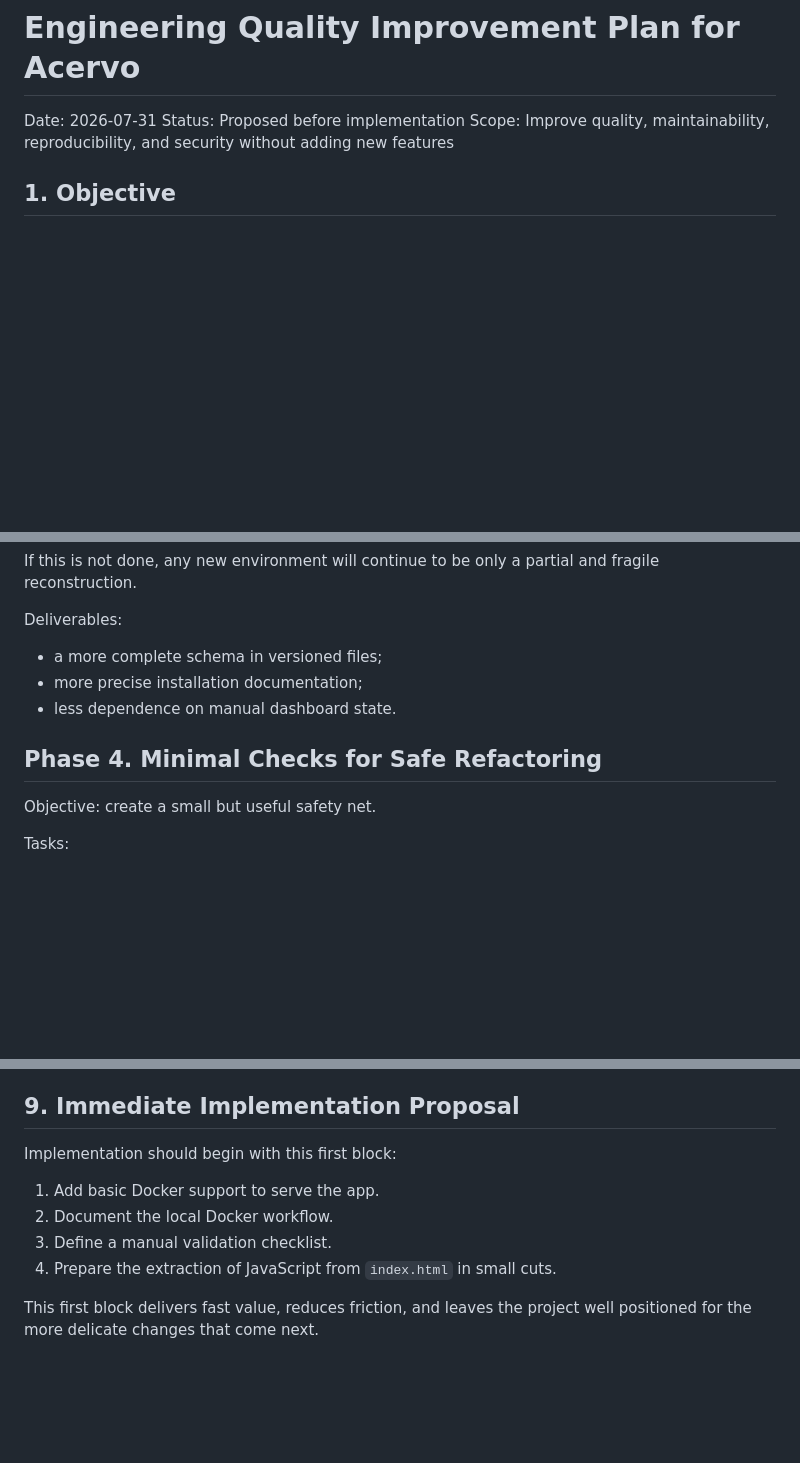
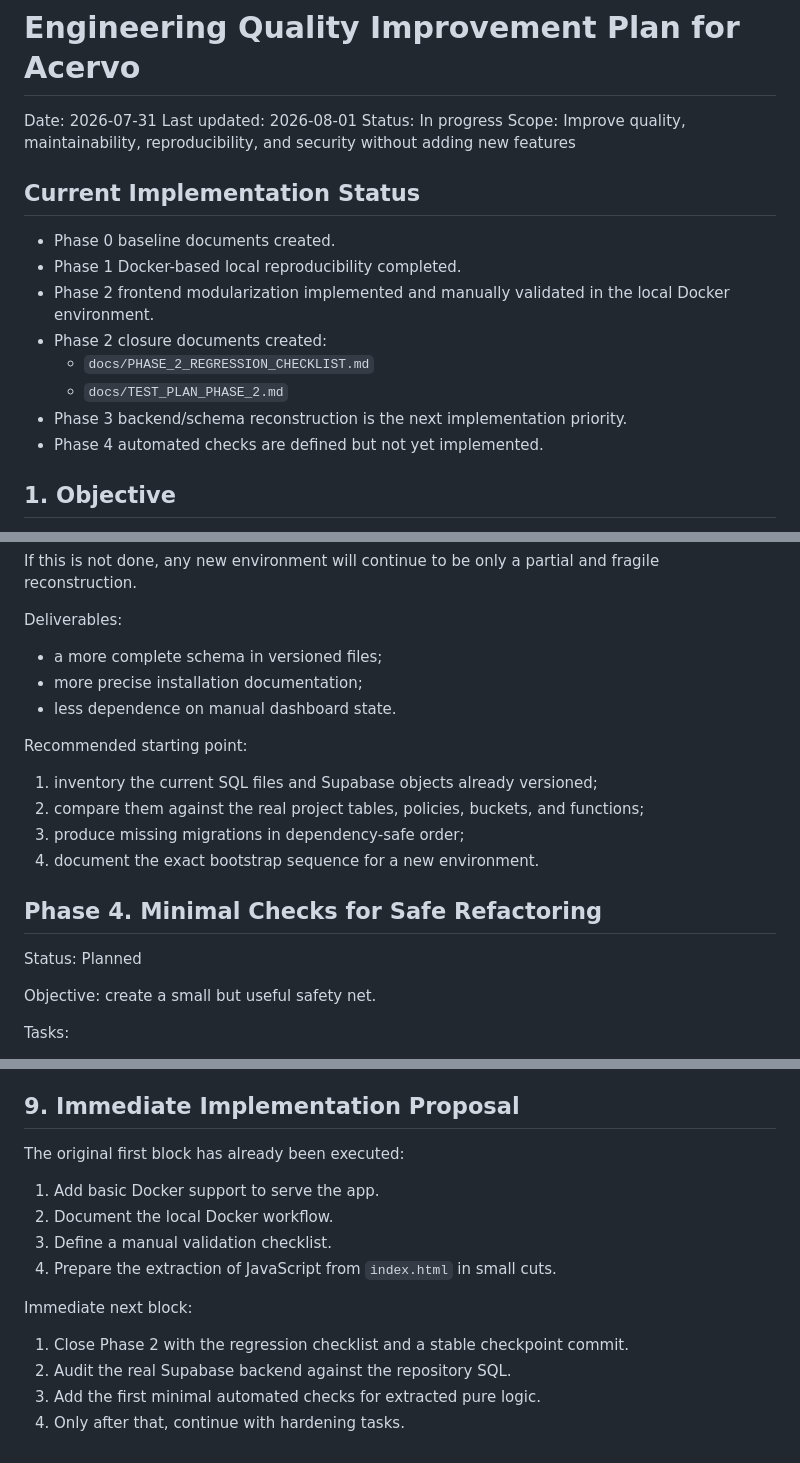
Before and after one commit to acervo-cl/acervoapp, a Markdown page: docs/ENGINEERING_QUALITY_IMPROVEMENT_PLAN.md, 3 parts joined by grey strips. Drawn GitHub-style; blank space fills up the shorter version.

Commit message:
docs: update engineering plan and phase 2 closure guidance

```diff
--- a/docs/ENGINEERING_QUALITY_IMPROVEMENT_PLAN.md
+++ b/docs/ENGINEERING_QUALITY_IMPROVEMENT_PLAN.md
@@ -1,8 +1,20 @@
 # Engineering Quality Improvement Plan for Acervo
 
 Date: 2026-07-31
-Status: Proposed before implementation
+Last updated: 2026-08-01
+Status: In progress
 Scope: Improve quality, maintainability, reproducibility, and security without adding new features
+
+## Current Implementation Status
+
+- Phase 0 baseline documents created.
+- Phase 1 Docker-based local reproducibility completed.
+- Phase 2 frontend modularization implemented and manually validated in the local Docker environment.
+- Phase 2 closure documents created:
+  - `docs/PHASE_2_REGRESSION_CHECKLIST.md`
+  - `docs/TEST_PLAN_PHASE_2.md`
+- Phase 3 backend/schema reconstruction is the next implementation priority.
+- Phase 4 automated checks are defined but not yet implemented.
 
 ## 1. Objective
 
@@ -148,7 +172,16 @@ Deliverables:
 - more precise installation documentation;
 - less dependence on manual dashboard state.
 
+Recommended starting point:
+
+1. inventory the current SQL files and Supabase objects already versioned;
+2. compare them against the real project tables, policies, buckets, and functions;
+3. produce missing migrations in dependency-safe order;
+4. document the exact bootstrap sequence for a new environment.
+
 ## Phase 4. Minimal Checks for Safe Refactoring
+
+Status: Planned
 
 Objective: create a small but useful safety net.
 
@@ -225,11 +260,16 @@ We should consider this initiative successful if:
 
 ## 9. Immediate Implementation Proposal
 
-Implementation should begin with this first block:
+The original first block has already been executed:
 
 1. Add basic Docker support to serve the app.
 2. Document the local Docker workflow.
 3. Define a manual validation checklist.
 4. Prepare the extraction of JavaScript from `index.html` in small cuts.
 
-This first block delivers fast value, reduces friction, and leaves the project well positioned for the more delicate changes that come next.
+Immediate next block:
+
+1. Close Phase 2 with the regression checklist and a stable checkpoint commit.
+2. Audit the real Supabase backend against the repository SQL.
+3. Add the first minimal automated checks for extracted pure logic.
+4. Only after that, continue with hardening tasks.
```
Also changed, not shown: other parts of docs/ENGINEERING_QUALITY_IMPROVEMENT_PLAN.md (+14 -0 lines).
